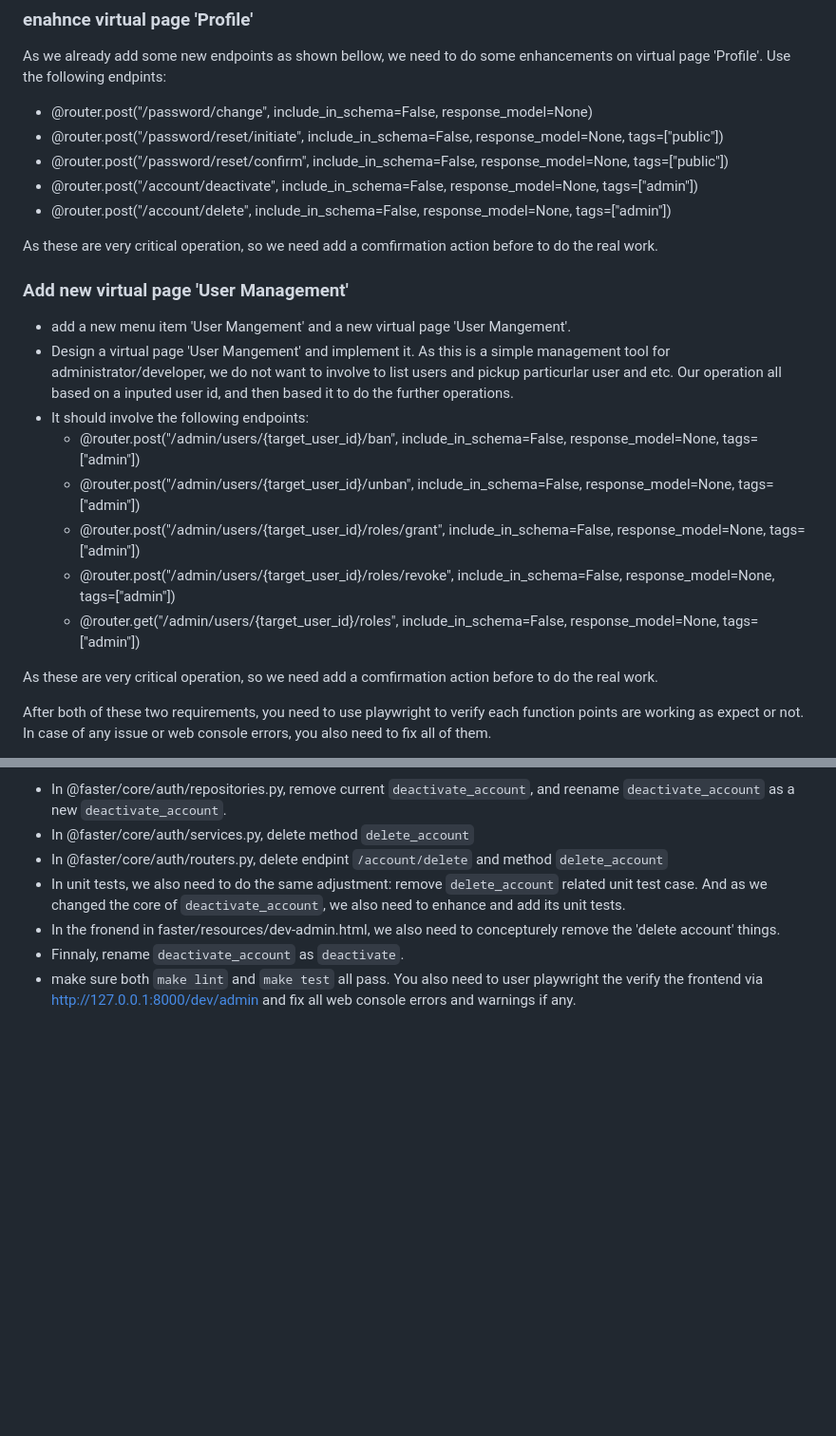
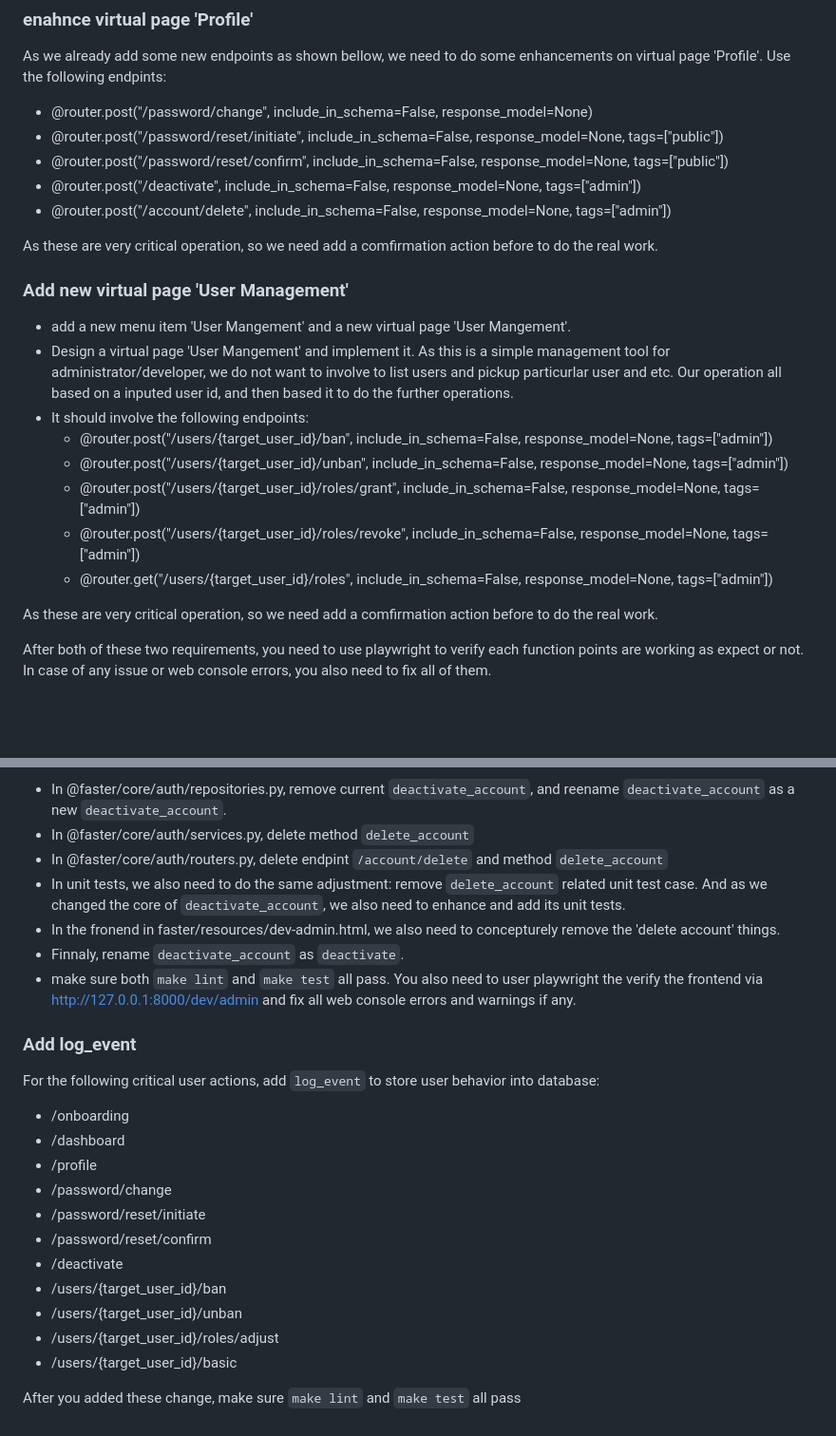
Before and after one commit to robinmin/faster, a Markdown page: docs/prompts.md, 2 parts joined by grey strips. Shown: that part at 95% size. Rendered like a GitHub page; blank space fills up the shorter version.

```diff
--- a/docs/prompts.md
+++ b/docs/prompts.md
@@ -789,7 +789,7 @@ As we already add some new endpoints as shown bellow, we need to do some enhance
 - @router.post("/password/change", include_in_schema=False, response_model=None)
 - @router.post("/password/reset/initiate", include_in_schema=False, response_model=None, tags=["public"])
 - @router.post("/password/reset/confirm", include_in_schema=False, response_model=None, tags=["public"])
-- @router.post("/account/deactivate", include_in_schema=False, response_model=None, tags=["admin"])
+- @router.post("/deactivate", include_in_schema=False, response_model=None, tags=["admin"])
 - @router.post("/account/delete", include_in_schema=False, response_model=None, tags=["admin"])
 
 As these are very critical operation, so we need add a comfirmation action before to do the real work.
@@ -798,11 +798,11 @@ As these are very critical operation, so we need add a comfirmation action befor
 - add a new menu item 'User Mangement' and a new virtual page 'User Mangement'.
 - Design a virtual page 'User Mangement' and implement it. As this is a simple management tool for administrator/developer, we do not want to involve to list users and pickup particurlar user and etc. Our operation all based on a inputed user id, and then based it to do the further operations.
 - It should involve the following endpoints:
-  - @router.post("/admin/users/{target_user_id}/ban", include_in_schema=False, response_model=None, tags=["admin"])
-  - @router.post("/admin/users/{target_user_id}/unban", include_in_schema=False, response_model=None, tags=["admin"])
-  - @router.post("/admin/users/{target_user_id}/roles/grant", include_in_schema=False, response_model=None, tags=["admin"])
-  - @router.post("/admin/users/{target_user_id}/roles/revoke", include_in_schema=False, response_model=None, tags=["admin"])
-  - @router.get("/admin/users/{target_user_id}/roles", include_in_schema=False, response_model=None, tags=["admin"])
+  - @router.post("/users/{target_user_id}/ban", include_in_schema=False, response_model=None, tags=["admin"])
+  - @router.post("/users/{target_user_id}/unban", include_in_schema=False, response_model=None, tags=["admin"])
+  - @router.post("/users/{target_user_id}/roles/grant", include_in_schema=False, response_model=None, tags=["admin"])
+  - @router.post("/users/{target_user_id}/roles/revoke", include_in_schema=False, response_model=None, tags=["admin"])
+  - @router.get("/users/{target_user_id}/roles", include_in_schema=False, response_model=None, tags=["admin"])
 
 As these are very critical operation, so we need add a comfirmation action before to do the real work.
 
@@ -844,3 +844,19 @@ We need to concepturely remove the 'delete account' things and do some adjustmee
 - In the fronend in faster/resources/dev-admin.html, we also need to concepturely remove the 'delete account' things.
 - Finnaly, rename `deactivate_account` as `deactivate`.
 - make sure both `make lint` and `make test` all pass. You also need to user playwright the verify the frontend via http://127.0.0.1:8000/dev/admin and fix all web console errors and warnings if any.
+
+### Add log_event
+For the following critical user actions, add `log_event` to store user behavior into database:
+- /onboarding
+- /dashboard
+- /profile
+- /password/change
+- /password/reset/initiate
+- /password/reset/confirm
+- /deactivate
+- /users/{target_user_id}/ban
+- /users/{target_user_id}/unban
+- /users/{target_user_id}/roles/adjust
+- /users/{target_user_id}/basic
+
+After you added these change, make sure `make lint` and `make test` all pass
```
Also changed, not shown: other parts of docs/prompts.md (+2 -2 lines).
